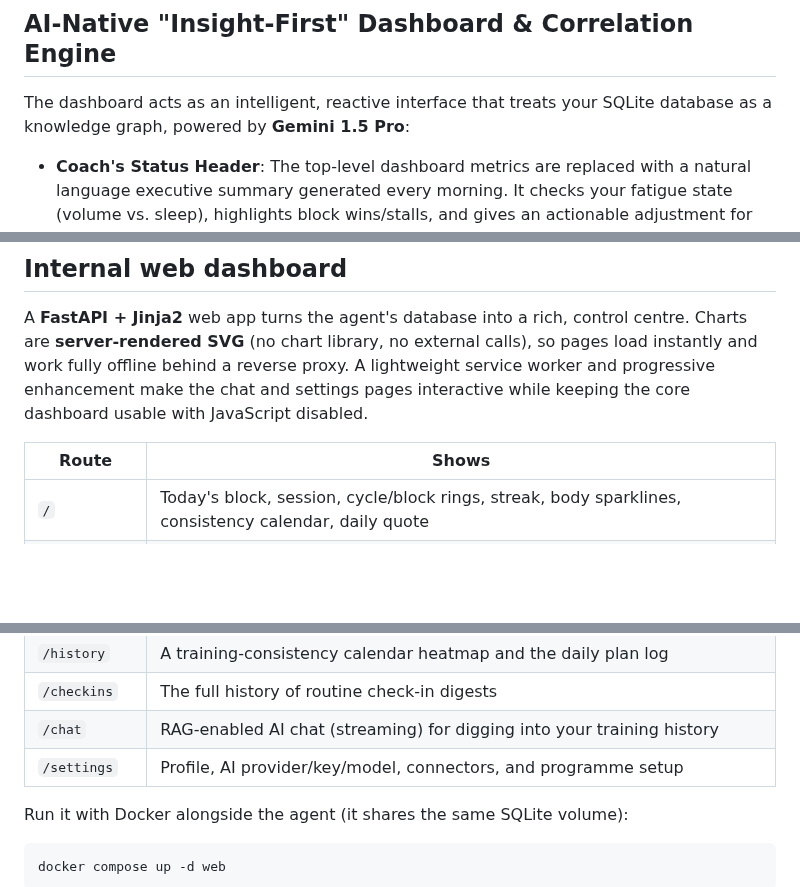
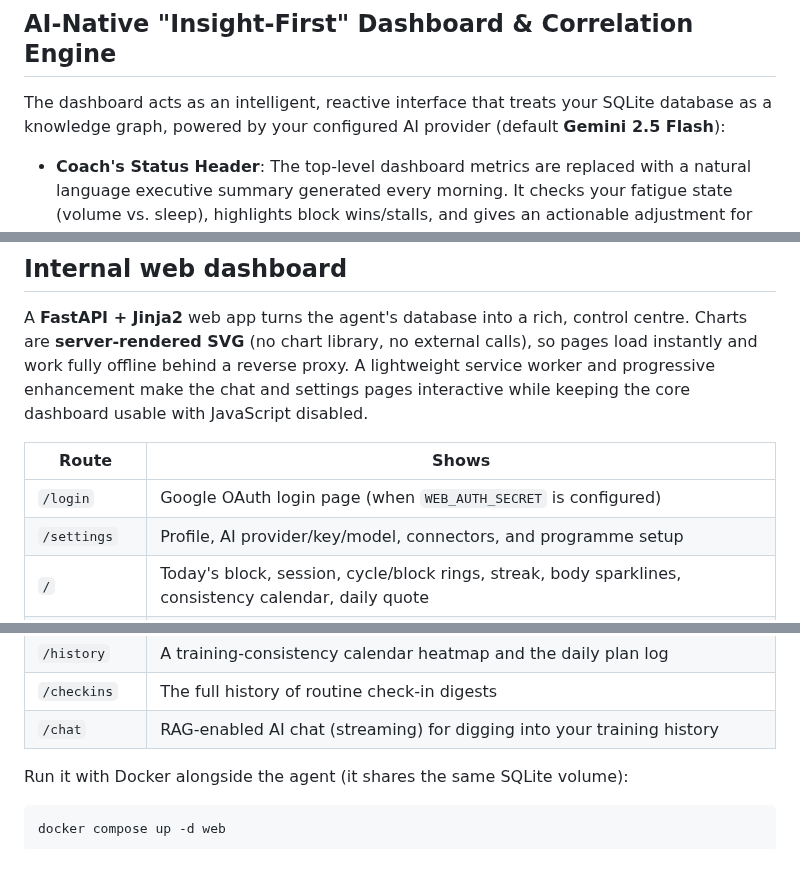
Before and after one commit to elgansayer/workout-agent, a Markdown page: README.md, 3 parts joined by grey strips. Drawn GitHub-style; blank space fills up the shorter version.

```diff
--- a/README.md
+++ b/README.md
@@ -34,7 +35,7 @@ framework. It does one thing well: read your data, reason about it, message you.
 
 ## AI-Native "Insight-First" Dashboard & Correlation Engine
 
-The dashboard acts as an intelligent, reactive interface that treats your SQLite database as a knowledge graph, powered by **Gemini 1.5 Pro**:
+The dashboard acts as an intelligent, reactive interface that treats your SQLite database as a knowledge graph, powered by your configured AI provider (default **Gemini 2.5 Flash**):
 
 - **Coach's Status Header**: The top-level dashboard metrics are replaced with a natural language executive summary generated every morning. It checks your fatigue state (volume vs. sleep), highlights block wins/stalls, and gives an actionable adjustment for today.
 - **Deep Correlation Engine**: A weekly background job that hunts for invisible bottlenecks across a 60-day trailing window of your training volume, sleep metrics, and lifestyle. It flags burnout indicators or stalling patterns.
@@ -262,6 +274,8 @@ dashboard usable with JavaScript disabled.
 
 | Route        | Shows                                                          |
 | ------------ | -------------------------------------------------------------- |
+| `/login`     | Google OAuth login page (when `WEB_AUTH_SECRET` is configured) |
+| `/settings`  | Profile, AI provider/key/model, connectors, and programme setup |
 | `/`          | Today's block, session, cycle/block rings, streak, body sparklines, consistency calendar, daily quote |
 | `/progress`  | Server-rendered SVG line charts per lift and body composition, with estimated 1RM badges |
 | `/stats`     | Headline totals, training-split and muscle-group donuts, strength projections, DOTS/relative-strength trend, session-load bars, all-time personal records |
@@ -270,7 +284,6 @@ dashboard usable with JavaScript disabled.
 | `/history`   | A training-consistency calendar heatmap and the daily plan log |
 | `/checkins`  | The full history of routine check-in digests                   |
 | `/chat`      | RAG-enabled AI chat (streaming) for digging into your training history |
-| `/settings`  | Profile, AI provider/key/model, connectors, and programme setup |
 
 Run it with Docker alongside the agent (it shares the same SQLite volume):
 
```
Also changed, not shown: other parts of README.md (+18 -2 lines), AGENTS.md (+4 -4 lines).
